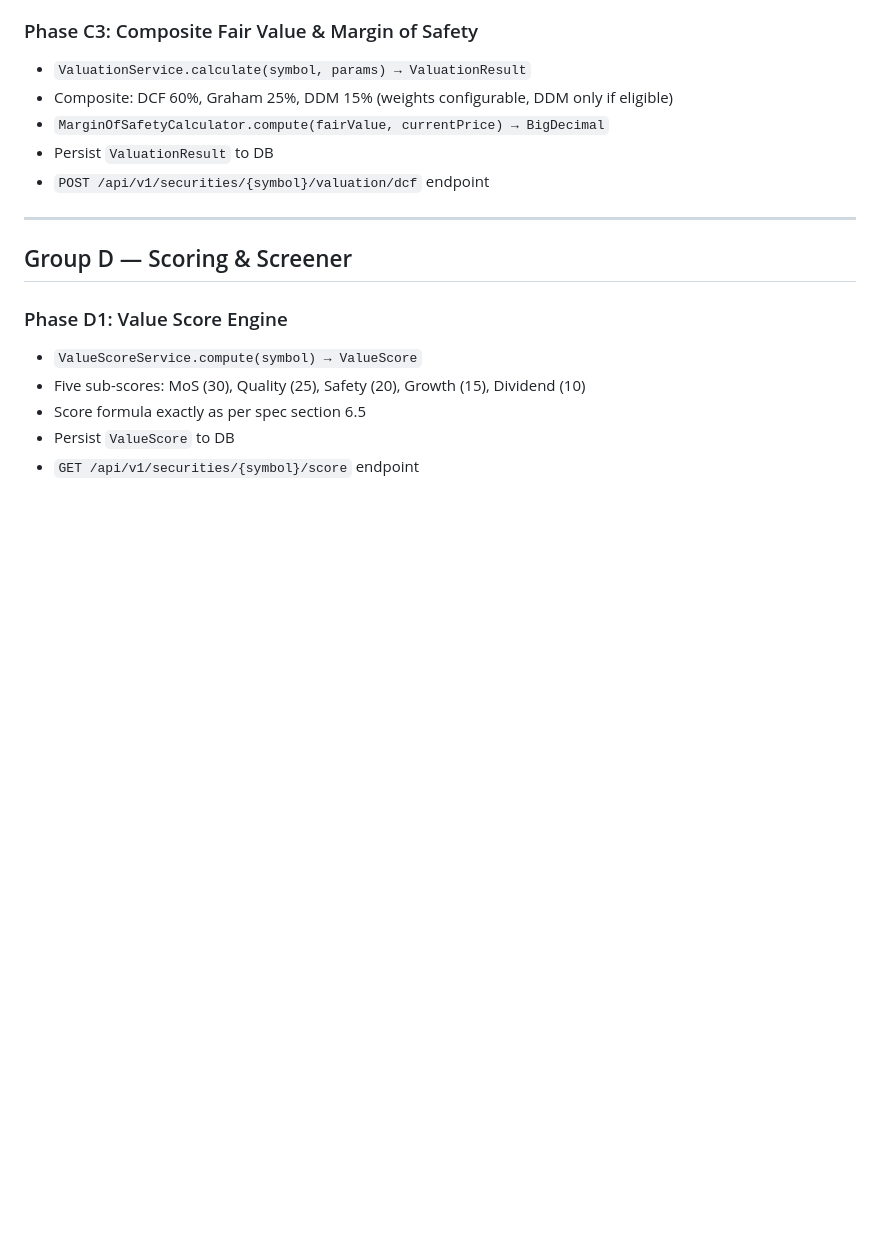
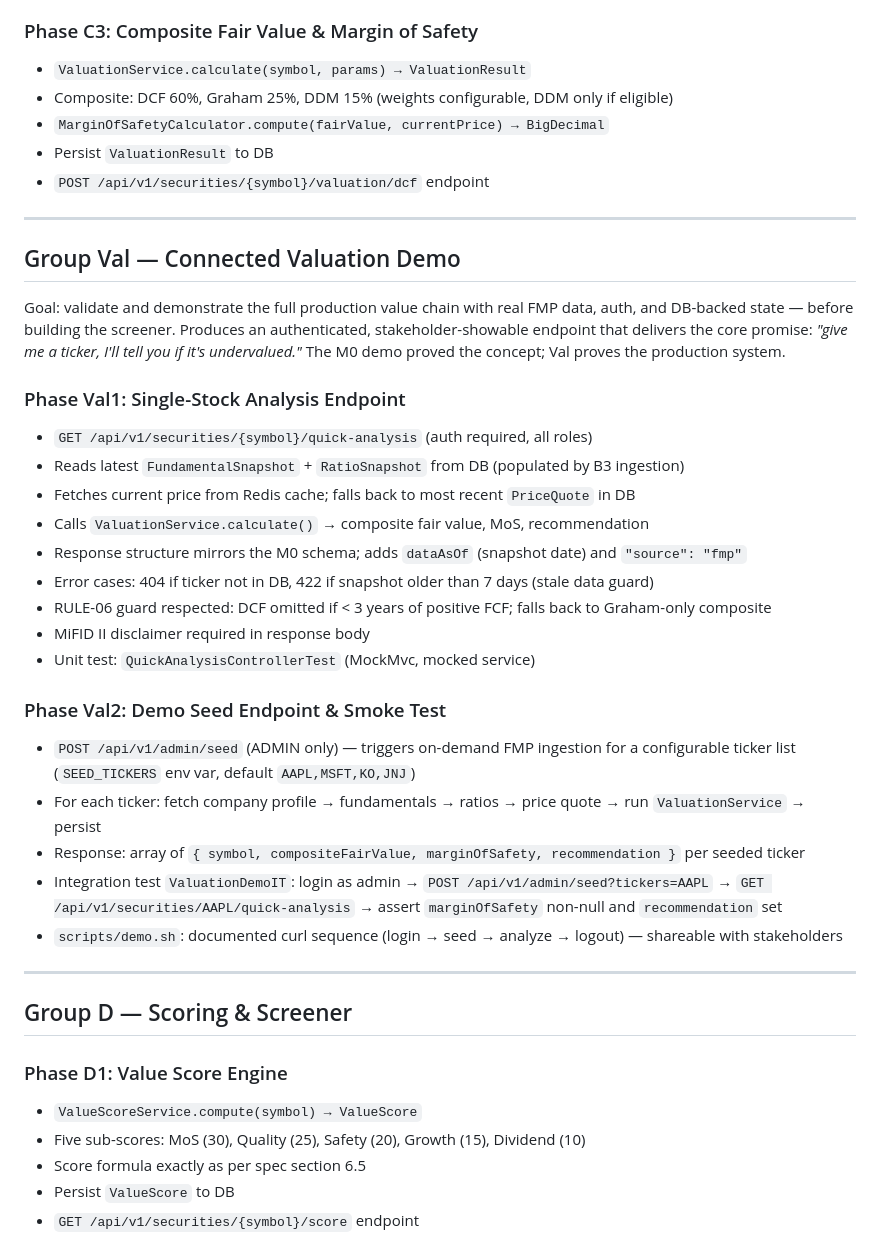
Before and after one commit to rundibasci/ValueInvestingSupport, a Markdown page: specs/roadmap.md, the part around one of its changes. GitHub-like rendering; blank space fills up the shorter version.

Commit message:
docs(roadmap): insert Group Val — Connected Valuation Demo between C and D
Co-Authored-By: Claude Sonnet 4.6 <noreply@anthropic.com>

```diff
--- a/specs/roadmap.md
+++ b/specs/roadmap.md
@@ -145,6 +145,30 @@ Goal: demonstrate the core value proposition — *"give me a ticker, I'll tell y
 - `MarginOfSafetyCalculator.compute(fairValue, currentPrice) → BigDecimal`
 - Persist `ValuationResult` to DB
 - `POST /api/v1/securities/{symbol}/valuation/dcf` endpoint
+
+---
+
+## Group Val — Connected Valuation Demo
+
+Goal: validate and demonstrate the full production value chain with real FMP data, auth, and DB-backed state — before building the screener. Produces an authenticated, stakeholder-showable endpoint that delivers the core promise: *"give me a ticker, I'll tell you if it's undervalued."* The M0 demo proved the concept; Val proves the production system.
+
+### Phase Val1: Single-Stock Analysis Endpoint
+- `GET /api/v1/securities/{symbol}/quick-analysis` (auth required, all roles)
+- Reads latest `FundamentalSnapshot` + `RatioSnapshot` from DB (populated by B3 ingestion)
+- Fetches current price from Redis cache; falls back to most recent `PriceQuote` in DB
+- Calls `ValuationService.calculate()` → composite fair value, MoS, recommendation
+- Response structure mirrors the M0 schema; adds `dataAsOf` (snapshot date) and `"source": "fmp"`
+- Error cases: 404 if ticker not in DB, 422 if snapshot older than 7 days (stale data guard)
+- RULE-06 guard respected: DCF omitted if < 3 years of positive FCF; falls back to Graham-only composite
+- MiFID II disclaimer required in response body
+- Unit test: `QuickAnalysisControllerTest` (MockMvc, mocked service)
+
+### Phase Val2: Demo Seed Endpoint & Smoke Test
+- `POST /api/v1/admin/seed` (ADMIN only) — triggers on-demand FMP ingestion for a configurable ticker list (`SEED_TICKERS` env var, default `AAPL,MSFT,KO,JNJ`)
+- For each ticker: fetch company profile → fundamentals → ratios → price quote → run `ValuationService` → persist
+- Response: array of `{ symbol, compositeFairValue, marginOfSafety, recommendation }` per seeded ticker
+- Integration test `ValuationDemoIT`: login as admin → `POST /api/v1/admin/seed?tickers=AAPL` → `GET /api/v1/securities/AAPL/quick-analysis` → assert `marginOfSafety` non-null and `recommendation` set
+- `scripts/demo.sh`: documented curl sequence (login → seed → analyze → logout) — shareable with stakeholders
 
 ---
 
```
Also changed, not shown: other parts of specs/roadmap.md (+3 -0 lines).
